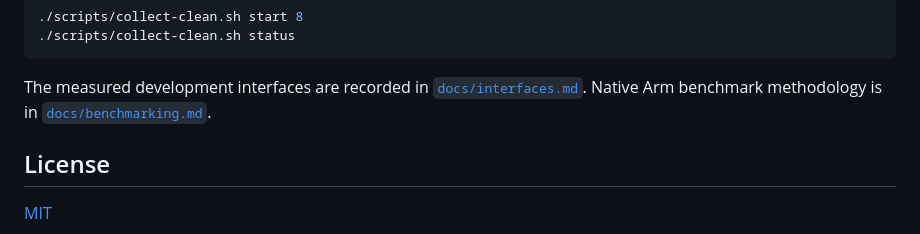
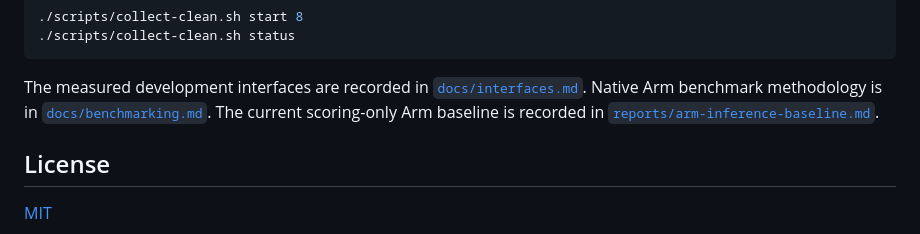
Before and after one commit to kylemantesso/second-sight, a Markdown page: README.md, the part around the change. Rendered like a GitHub page.

Commit message:
Record native Arm inference baseline

```diff
--- a/README.md
+++ b/README.md
@@ -110,6 +110,8 @@ The measured development interfaces are recorded in
 [`docs/interfaces.md`](docs/interfaces.md).
 Native Arm benchmark methodology is in
 [`docs/benchmarking.md`](docs/benchmarking.md).
+The current scoring-only Arm baseline is recorded in
+[`reports/arm-inference-baseline.md`](reports/arm-inference-baseline.md).
 
 ## License
 
```
Also changed, not shown: reports/arm-inference-baseline.md (added, +47 -0 lines).
